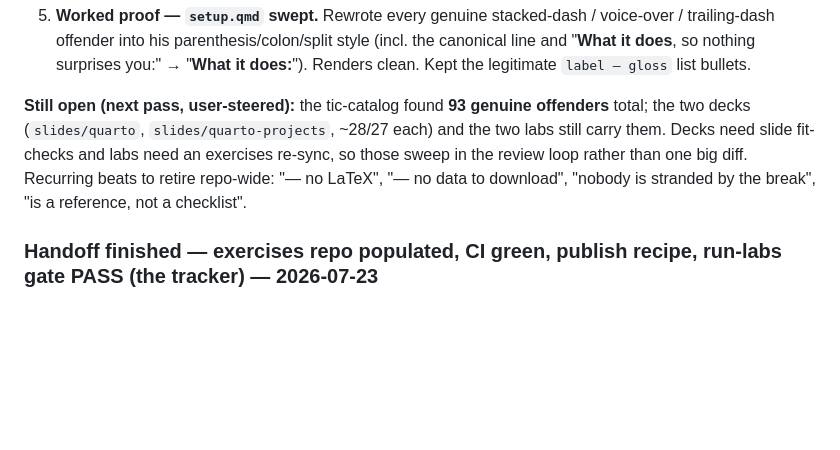
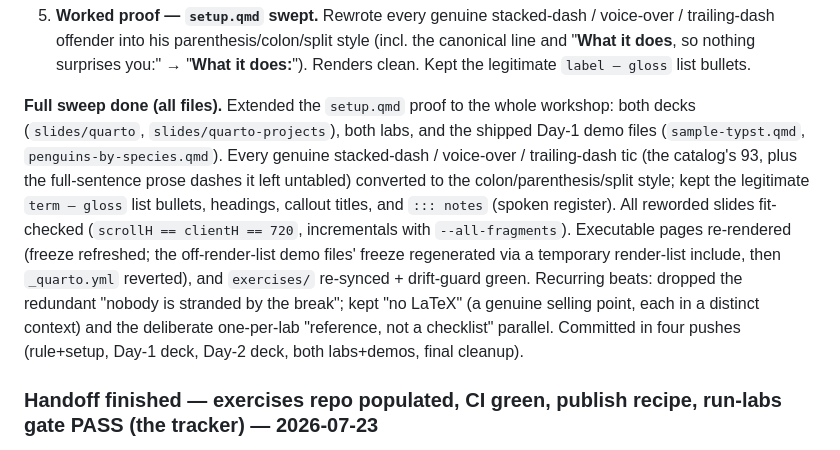
Before and after one commit to cderv/raukr-2026-quarto, a Markdown page: .claude/worklog.md, the part around the change. Rendered like a GitHub page; blank space fills up the shorter version.

Commit message:
worklog: record the full house-voice sweep

```diff
--- a/.claude/worklog.md
+++ b/.claude/worklog.md
@@ -35,11 +35,18 @@ offender into his parenthesis/colon/split style (incl. the canonical line and "*
 nothing surprises you:" → "**What it does:**"). Renders clean. Kept the legitimate `label — gloss` list
 bullets.
 
-**Still open (next pass, user-steered):** the tic-catalog found **93 genuine offenders** total; the two
-decks (`slides/quarto`, `slides/quarto-projects`, ~28/27 each) and the two labs still carry them. Decks
-need slide fit-checks and labs need an exercises re-sync, so those sweep in the review loop rather than
-one big diff. Recurring beats to retire repo-wide: "— no LaTeX", "— no data to download", "nobody is
-stranded by the break", "is a reference, not a checklist".
+**Full sweep done (all files).** Extended the `setup.qmd` proof to the whole workshop: both decks
+(`slides/quarto`, `slides/quarto-projects`), both labs, and the shipped Day-1 demo files
+(`sample-typst.qmd`, `penguins-by-species.qmd`). Every genuine stacked-dash / voice-over / trailing-dash
+tic (the catalog's 93, plus the full-sentence prose dashes it left untabled) converted to the
+colon/parenthesis/split style; kept the legitimate `term — gloss` list bullets, headings, callout
+titles, and `::: notes` (spoken register). All reworded slides fit-checked (`scrollH == clientH == 720`,
+incrementals with `--all-fragments`). Executable pages re-rendered (freeze refreshed; the off-render-list
+demo files' freeze regenerated via a temporary render-list include, then `_quarto.yml` reverted), and
+`exercises/` re-synced + drift-guard green. Recurring beats: dropped the redundant "nobody is stranded by
+the break"; kept "no LaTeX" (a genuine selling point, each in a distinct context) and the deliberate
+one-per-lab "reference, not a checklist" parallel. Committed in four pushes (rule+setup, Day-1 deck,
+Day-2 deck, both labs+demos, final cleanup).
 
 ### Handoff finished — exercises repo populated, CI green, publish recipe, run-labs gate PASS (the tracker) — 2026-07-23
 
```
